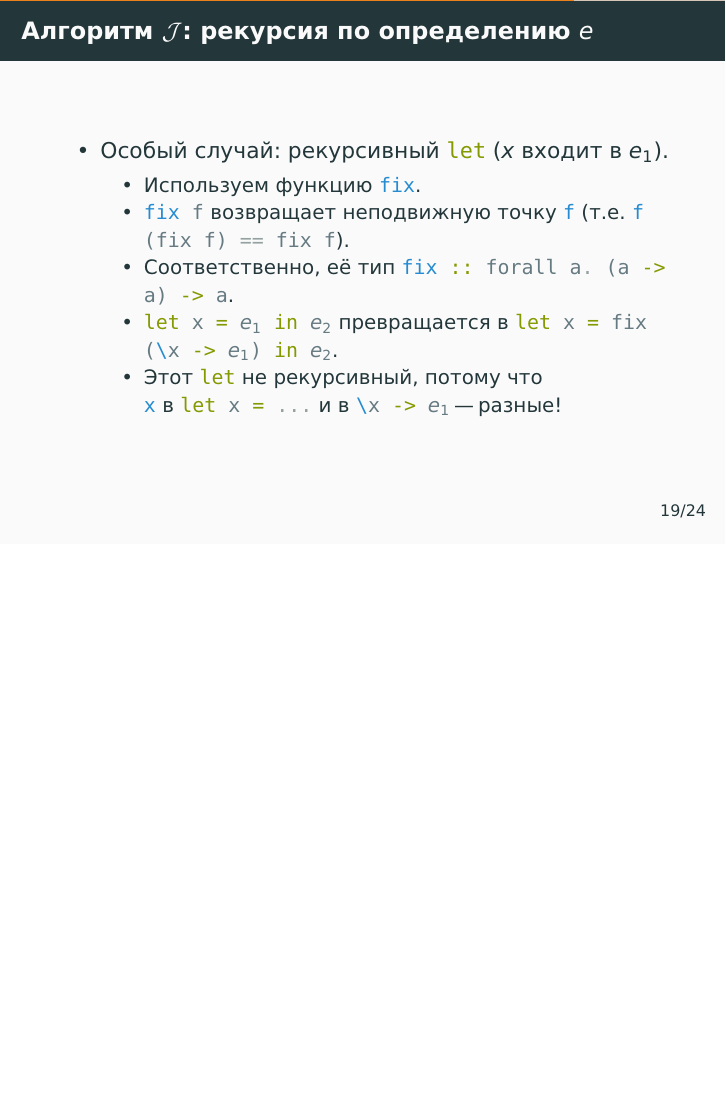
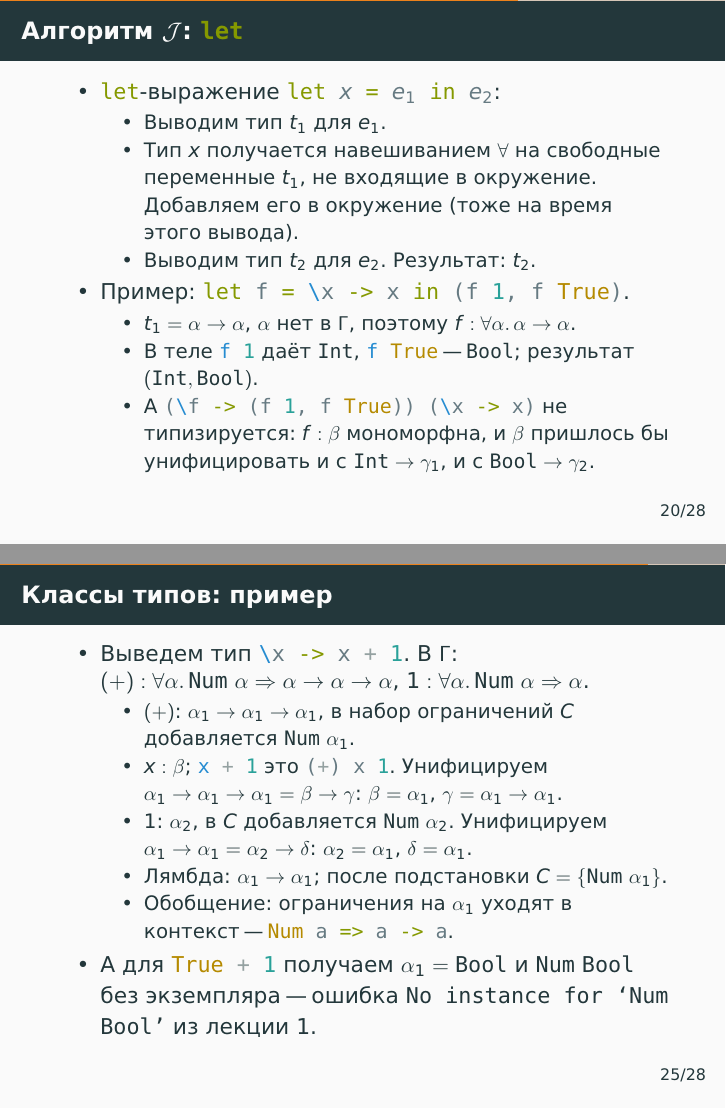
Before and after one commit to alexeyr/miet-haskell-course, LaTeX slides (lecture7_type_inference.tex): page 102 of 123 before the commit and pages 101 and 132 of 137 after it, the two joined at a grey line, the shorter picture padded with empty space. The pictures show the PDF file lecture7_type_inference.pdf that the author committed with the source.

Commit message:
Лекция 7: примеры к шагам алгоритма J, классам типов и новые ссылки
- Каждый шаг алгоритма J на отдельном слайде с пошаговым примером:
  переменная (not, два вхождения id), применение (not True, id id, not id),
  лямбда, let с контрпримером без обобщения, рекурсивный let через fix
  (ones), case (Maybe Int -> Int).
- Новый слайд «Классы типов: пример»: вывод \x -> x + 1 с накоплением
  ограничений и объяснение ошибки No instance for ‘Num Bool’.
- В примерах f1 = (.) (.) с настоящим типом.
- Второй слайд дополнительного чтения: Pottier, Kiselyov, OutsideIn(X),
  Bidirectional Typing.

Co-Authored-By: Claude Fable 5.1 <noreply@anthropic.com>

```diff
--- a/lecture7_type_inference.tex
+++ b/lecture7_type_inference.tex
@@ -290,6 +291,5 @@
 \end{frame}
 
 \begin{frame}[fragile]
-  \frametitle{Алгоритм $\J$: рекурсия по определению $e$}
+  \frametitle{Алгоритм $\J$: переменная}
   \begin{itemize}
-    \item Переменная $x$.
@@ -300,11 +300,0 @@
-          \end{itemize}
-          \pause
-    \item[]
-    \item Применение функции $e_1~e_2$.
-          \pause
-          \begin{itemize}
-            \item Выводим тип $t_1$ для $e_1$.
-            \item Выводим тип $t_2$ для $e_2$.
-            \item $t_1$ должен иметь вид $t_2 \to \alpha$ \\(где $\alpha$ "--- свежая переменная).
-                  \\Унифицируем их.
-            \item Результат (тип $e_1~e_2$): \pause $\alpha$ (после подстановок).
@@ -313,11 +306,7 @@
 \end{frame}
 
 \begin{frame}[fragile]
-  \frametitle{Алгоритм $\J$: рекурсия по определению $e$}
+  \frametitle{Алгоритм $\J$: применение}
   \begin{itemize}
-    \item Лямбда-выражение $\lambda x.e_1$.
-          \pause
+    \item Применение функции $e_1~e_2$:
           \begin{itemize}
-            \item Тип $x$ "--- свежая переменная $\alpha$. \\ $x : \alpha$ добавляется в окружение (на время этого вывода).
-            \item Выводится тип $t_1$ для $e_1$.
-            \item Результат: \pause $\alpha \to t_1$.
@@ -324,11 +316,4 @@
           \end{itemize}
           \pause
-    \item[]
-    \item \haskinline|let|-выражение \haskinline|let !$x$! = !$e_1$! in !$e_2$!|
-          \pause
+    \item Примеры:
           \begin{itemize}
-            \item Выводим тип $t_1$ для $e_1$.
-            \item Тип $x$ получается навешиванием $\forall$ на свободные переменные $t_1$, не входящие в окружение.
-                  \\ Добавляем его в окружение \pause (тоже на время этого вывода).
-            \item Выводим тип $t_2$ для $e_2$.
-            \item Результат: \pause $t_2$.
@@ -337,6 +327,6 @@
 \end{frame}
 
 \begin{frame}[fragile]
-  \frametitle{Алгоритм $\J$: рекурсия по определению $e$}
+  \frametitle{Алгоритм $\J$: лямбда-выражение}
   \begin{itemize}
-    \item Особый случай: рекурсивный \haskinline|let| ($x$ входит в $e_1$).
+    \item Лямбда-выражение $\lambda x.e_1$:
@@ -343,13 +336,3 @@
+            \item Результат: \pause $\alpha \to t_1$.
+          \end{itemize}
           \pause
-    \item[]
-      \begin{itemize}
-        \item Используем функцию \haskinline|fix|.
-        \item \haskinline|fix f| возвращает неподвижную точку \haskinline|f| (т.е. \haskinline|f (fix f) == fix f|).
-              \pause
-        \item Соответственно, её тип \pause \haskinline|fix :: forall a. (a -> a) -> a|.
-              \pause
-        \item \haskinline|let x = !$e_1$! in !$e_2$!| превращается в \haskinline|let x = fix (\x -> !$e_1$!) in !$e_2$!|.
-        \item Этот \haskinline|let| не рекурсивный, потому что
-              \pause
-              \\ \haskinline|x| в \haskinline|let x = ...| и в \haskinline|\x -> !$e_1$!| "--- разные!
-      \end{itemize}
@@ -357,12 +346,7 @@
 \end{frame}
 
 \begin{frame}[fragile]
-  \frametitle{Алгоритм $\J$: рекурсия по определению $e$}
+  \frametitle{Алгоритм $\J$: \haskinline|let|}
   \begin{itemize}
-    \item \haskinline|case|-выражение
-          \begin{haskell}
-            case !$e$! of
-              !$pat_1$! -> !$body_1$!
-              !$pat_2$! -> !$body_2$!
-              ...
-          \end{haskell}
+    \item \haskinline|let|-выражение \haskinline|let !$x$! = !$e_1$! in !$e_2$!|:
+          \begin{itemize}
@@ -368,0 +356,12 @@
+          \end{itemize}
+          \pause
+    \item Пример: \haskinline|let f = \x -> x in (f 1, f True)|.
+          \begin{itemize}
+            \item $t_1 = \alpha \to \alpha$, $\alpha$ нет в $\Gamma$, поэтому $f : \forall\alpha.\,\alpha \to \alpha$.
+                  \pause
+            \item В теле \haskinline|f 1| даёт $\tInt$, \haskinline|f True| "--- $\tBool$; результат $(\tInt, \tBool)$.
+                  \pause
+            \item А \haskinline|(\f -> (f 1, f True)) (\x -> x)| не типизируется: $f : \beta$ мономорфна, и $\beta$ пришлось бы унифицировать и с $\tInt \to \gamma_1$, и с $\tBool \to \gamma_2$.
+          \end{itemize}
+  \end{itemize}
+\end{frame}
@@ -373,9 +395,0 @@
-                  \begin{itemize}
-                    \pause
-                    \item Вводим переменные типов для каждой переменной в $pat_i$.
-                    \item Выводим тип для $pat_i$.
-                          \pause
-                    \item Унифицируем его с $t$.
-                          \pause
-                    \item Выводим тип $t_i$ для $body_i$.
-                  \end{itemize}
@@ -382,2 +403 @@
                   \pause
-            \item Унифицируем все $t_i$.
@@ -472,6 +494,27 @@
 \end{frame}
 
 \begin{frame}[fragile]
+  \frametitle{Классы типов: пример}
+  \begin{itemize}
+    \item Выведем тип \haskinline|\x -> x + 1|. В $\Gamma$: $(+) : \forall\alpha.\,\mathtt{Num}~\alpha \Rightarrow \alpha \to \alpha \to \alpha$, $1 : \forall\alpha.\,\mathtt{Num}~\alpha \Rightarrow \alpha$.
+          \pause
+          \begin{itemize}
+            \item $(+)$: $\alpha_1 \to \alpha_1 \to \alpha_1$, в набор ограничений $C$ добавляется $\mathtt{Num}~\alpha_1$.
+                  \pause
+            \item $x : \beta$; \haskinline|x + 1| это \haskinline|(+) x 1|. Унифицируем $\alpha_1 \to \alpha_1 \to \alpha_1 = \beta \to \gamma$: $\beta = \alpha_1$, $\gamma = \alpha_1 \to \alpha_1$.
+                  \pause
+            \item $1$: $\alpha_2$, в $C$ добавляется $\mathtt{Num}~\alpha_2$. Унифицируем $\alpha_1 \to \alpha_1 = \alpha_2 \to \delta$: $\alpha_2 = \alpha_1$, $\delta = \alpha_1$.
+                  \pause
+            \item Лямбда: $\alpha_1 \to \alpha_1$; после подстановки $C = \{\mathtt{Num}~\alpha_1\}$.
+                  \pause
+            \item Обобщение: ограничения на $\alpha_1$ уходят в контекст "--- \haskinline|Num a => a -> a|.
+          \end{itemize}
+          \pause
+    \item А для \haskinline|True + 1| получаем $\alpha_1 = \tBool$ и $\mathtt{Num}~\tBool$ без экземпляра "--- ошибка \ghcinline|No instance for ‘Num Bool’| из лекции 1.
+  \end{itemize}
+\end{frame}
+
+\begin{frame}[fragile]
   \frametitle{Неоднозначные типы и умолчания}
   \begin{itemize}
     \item Проблема: если переменная типа осталась \emph{только} в ограничениях, тип неоднозначен. Какой тип у \haskinline|read s| в \haskinline|show (read s)|?
```
Also changed, not shown: lecture7_type_inference.pdf, lecture7_type_inference.tex (86 more changed lines).
